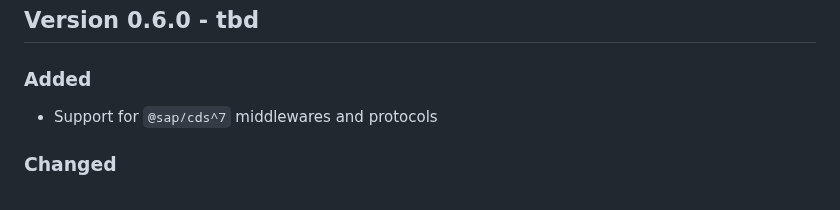
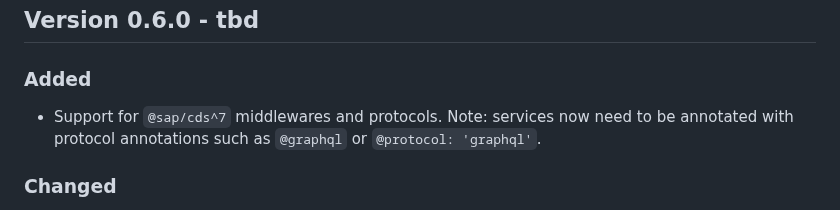
Before and after one commit to cap-js/graphql, a Markdown page: CHANGELOG.md, the part around the change. GitHub-like rendering.

Commit message:
Add note about required protocol annotations to changelog entry

```diff
--- a/CHANGELOG.md
+++ b/CHANGELOG.md
@@ -9,7 +9,7 @@ and this project adheres to [Semantic Versioning](https://semver.org/spec/v2.0.0
 
 ### Added
 
-- Support for `@sap/cds^7` middlewares and protocols
+- Support for `@sap/cds^7` middlewares and protocols. Note: services now need to be annotated with protocol annotations such as `@graphql` or `@protocol: 'graphql'`.
 
 ### Changed
 
```
